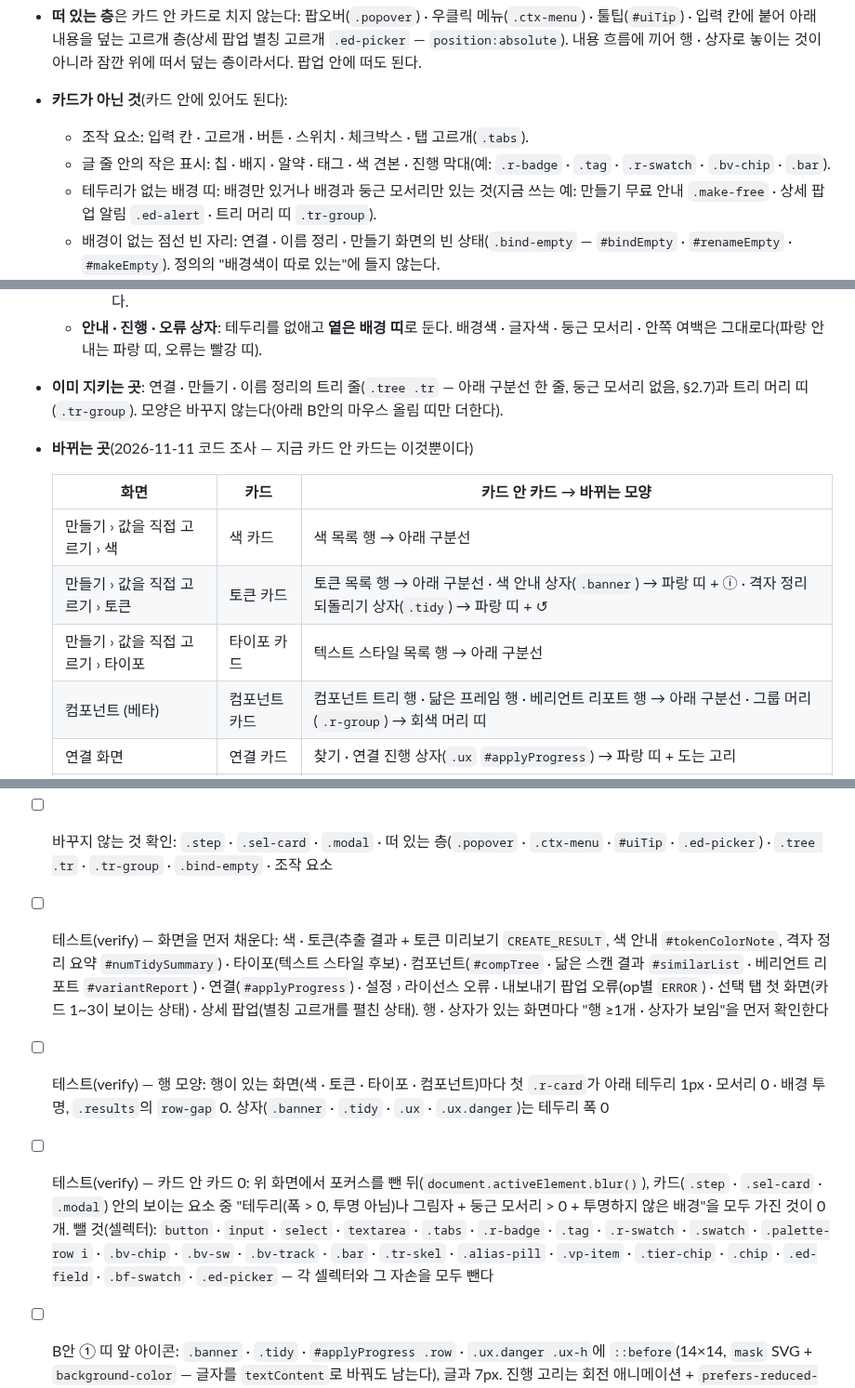
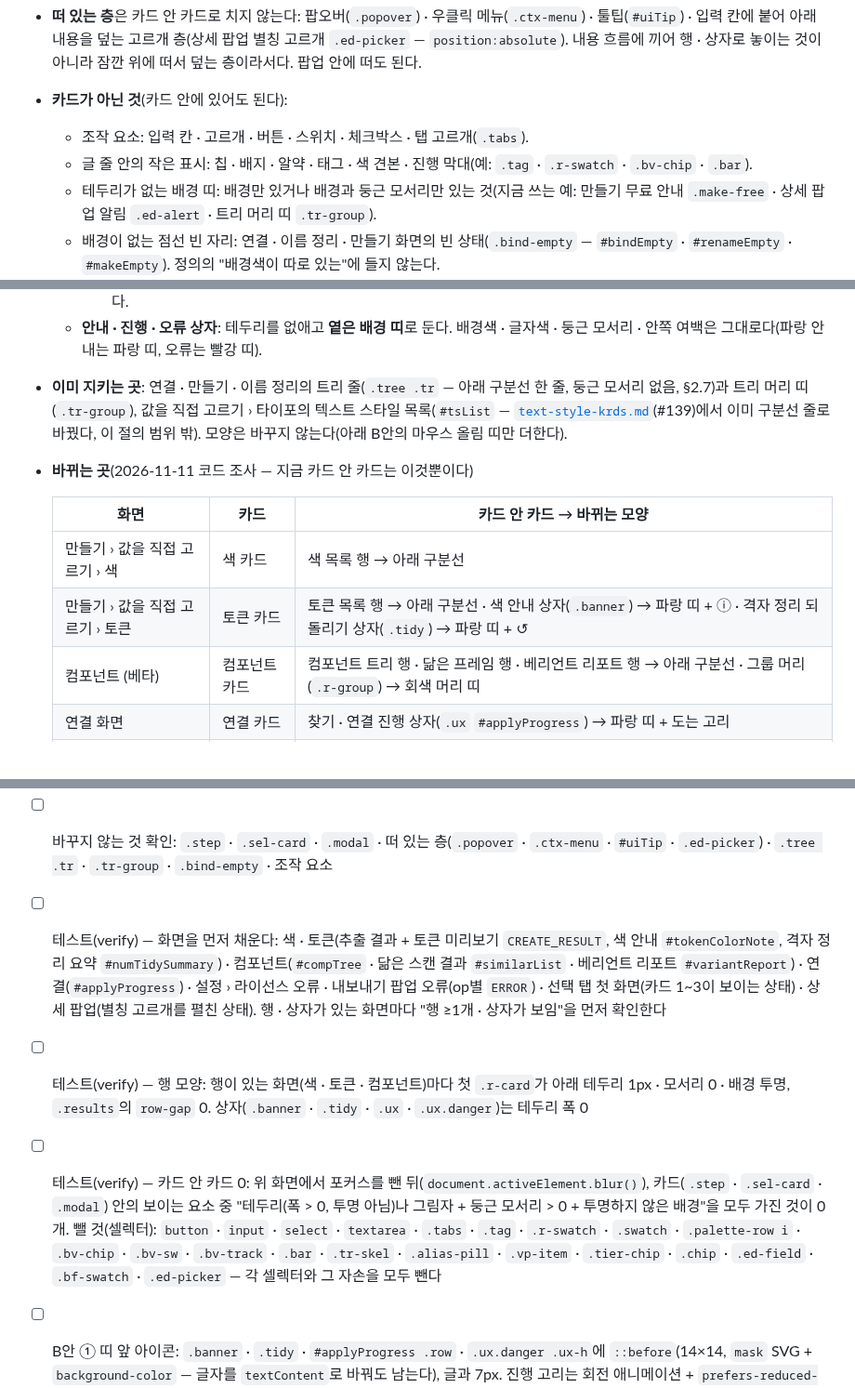
Before and after one commit to xnauddl/design, a Markdown page: docs/ia-v4.md, 3 parts joined by grey strips. Shown at 93% size. Rendered like a GitHub page; blank space fills up the shorter version.

Commit message:
명세: 카드 안 카드 — 체크리스트 B.10→B.11, 타이포 목록(#tsList) 범위에서 뺌(#139), ×n 배지 문구 고침
Co-Authored-By: Claude Opus 5.5 <noreply@anthropic.com>
Claude-Session: https://claude.ai/code/session_01PEuwdZmNjruS7D1n9gMsvx

```diff
--- a/docs/ia-v4.md
+++ b/docs/ia-v4.md
@@ -103,7 +103,7 @@
 - **떠 있는 층**은 카드 안 카드로 치지 않는다: 팝오버(`.popover`) · 우클릭 메뉴(`.ctx-menu`) · 툴팁(`#uiTip`) · 입력 칸에 붙어 아래 내용을 덮는 고르개 층(상세 팝업 별칭 고르개 `.ed-picker` — `position:absolute`). 내용 흐름에 끼어 행 · 상자로 놓이는 것이 아니라 잠깐 위에 떠서 덮는 층이라서다. 팝업 안에 떠도 된다.
 - **카드가 아닌 것**(카드 안에 있어도 된다):
   - 조작 요소: 입력 칸 · 고르개 · 버튼 · 스위치 · 체크박스 · 탭 고르개(`.tabs`).
-  - 글 줄 안의 작은 표시: 칩 · 배지 · 알약 · 태그 · 색 견본 · 진행 막대(예: `.r-badge` · `.tag` · `.r-swatch` · `.bv-chip` · `.bar`).
+  - 글 줄 안의 작은 표시: 칩 · 배지 · 알약 · 태그 · 색 견본 · 진행 막대(예: `.tag` · `.r-swatch` · `.bv-chip` · `.bar`).
   - 테두리가 없는 배경 띠: 배경만 있거나 배경과 둥근 모서리만 있는 것(지금 쓰는 예: 만들기 무료 안내 `.make-free` · 상세 팝업 알림 `.ed-alert` · 트리 머리 띠 `.tr-group`).
   - 배경이 없는 점선 빈 자리: 연결 · 이름 정리 · 만들기 화면의 빈 상태(`.bind-empty` — `#bindEmpty` · `#renameEmpty` · `#makeEmpty`). 정의의 "배경색이 따로 있는"에 들지 않는다.
 - **카드 안에서 쓰는 모양**
@@ -112,14 +112,13 @@
     - 들여쓴 행(컴포넌트 트리의 깊이): 구분선은 카드 안 폭 전체에 긋는다. 들여쓰기는 행의 왼쪽 안쪽 여백으로 준다(깊이 값은 지금과 같다).
     - 행의 내용(체크 · 제목 · 요약 · 메타)과 흐리게(`dim`) 규칙은 그대로다. 컴포넌트 트리의 그룹 머리 아래 행도 같은 모양이다.
   - **안내 · 진행 · 오류 상자**: 테두리를 없애고 **옅은 배경 띠**로 둔다. 배경색 · 글자색 · 둥근 모서리 · 안쪽 여백은 그대로다(파랑 안내는 파랑 띠, 오류는 빨강 띠).
-- **이미 지키는 곳**: 연결 · 만들기 · 이름 정리의 트리 줄(`.tree .tr` — 아래 구분선 한 줄, 둥근 모서리 없음, §2.7)과 트리 머리 띠(`.tr-group`). 모양은 바꾸지 않는다(아래 B안의 마우스 올림 띠만 더한다).
+- **이미 지키는 곳**: 연결 · 만들기 · 이름 정리의 트리 줄(`.tree .tr` — 아래 구분선 한 줄, 둥근 모서리 없음, §2.7)과 트리 머리 띠(`.tr-group`), 값을 직접 고르기 › 타이포의 텍스트 스타일 목록(`#tsList` — [`text-style-krds.md`](text-style-krds.md)(#139)에서 이미 구분선 줄로 바꿨다, 이 절의 범위 밖). 모양은 바꾸지 않는다(아래 B안의 마우스 올림 띠만 더한다).
 - **바뀌는 곳**(2026-11-11 코드 조사 — 지금 카드 안 카드는 이것뿐이다)
 
   | 화면 | 카드 | 카드 안 카드 → 바뀌는 모양 |
   |---|---|---|
   | 만들기 › 값을 직접 고르기 › 색 | 색 카드 | 색 목록 행 → 아래 구분선 |
   | 만들기 › 값을 직접 고르기 › 토큰 | 토큰 카드 | 토큰 목록 행 → 아래 구분선 · 색 안내 상자(`.banner`) → 파랑 띠 + ⓘ · 격자 정리 되돌리기 상자(`.tidy`) → 파랑 띠 + ↺ |
-  | 만들기 › 값을 직접 고르기 › 타이포 | 타이포 카드 | 텍스트 스타일 목록 행 → 아래 구분선 |
   | 컴포넌트 (베타) | 컴포넌트 카드 | 컴포넌트 트리 행 · 닮은 프레임 행 · 베리언트 리포트 행 → 아래 구분선 · 그룹 머리(`.r-group`) → 회색 머리 띠 |
   | 연결 화면 | 연결 카드 | 찾기 · 연결 진행 상자(`.ux` `#applyProgress`) → 파랑 띠 + 도는 고리 |
   | 연결 · 만들기 · 이름 정리 | 그 화면 카드 | (카드 안 카드는 없음) 트리 줄에 마우스 올림 띠만 더함 |
@@ -816,9 +815,9 @@
 - [ ] 주석 고침(§2.8에 맞게): `ui.html` "결과 행 = 얇은 카드(#18)" · "카드가 아니라 한 줄" · "카드 폭을 밀지 않게" · "카드가 grid라", `ui.ts` "#18: 결과 행 = 얇은 카드" · "흐린 카드 + 사유" · "#18: 트리 = 그룹 헤더 + 자식 카드"
 - [ ] 옛 기록에 한 줄: `REDESIGN.md` 281행 근처 · `ROADMAP.md` #18에 "행 모양은 ia-v4 §2.8이 대체(2026-11-10)"
 - [ ] 바꾸지 않는 것 확인: `.step` · `.sel-card` · `.modal` · 떠 있는 층(`.popover` · `.ctx-menu` · `#uiTip` · `.ed-picker`) · `.tree .tr` · `.tr-group` · `.bind-empty` · 조작 요소
-- [ ] 테스트(verify) — 화면을 먼저 채운다: 색 · 토큰(추출 결과 + 토큰 미리보기 `CREATE_RESULT`, 색 안내 `#tokenColorNote`, 격자 정리 요약 `#numTidySummary`) · 타이포(텍스트 스타일 후보) · 컴포넌트(`#compTree` · 닮은 스캔 결과 `#similarList` · 베리언트 리포트 `#variantReport`) · 연결(`#applyProgress`) · 설정 › 라이선스 오류 · 내보내기 팝업 오류(op별 `ERROR`) · 선택 탭 첫 화면(카드 1~3이 보이는 상태) · 상세 팝업(별칭 고르개를 펼친 상태). 행 · 상자가 있는 화면마다 "행 ≥1개 · 상자가 보임"을 먼저 확인한다
-- [ ] 테스트(verify) — 행 모양: 행이 있는 화면(색 · 토큰 · 타이포 · 컴포넌트)마다 첫 `.r-card`가 아래 테두리 1px · 모서리 0 · 배경 투명, `.results`의 `row-gap` 0. 상자(`.banner` · `.tidy` · `.ux` · `.ux.danger`)는 테두리 폭 0
-- [ ] 테스트(verify) — 카드 안 카드 0: 위 화면에서 포커스를 뺀 뒤(`document.activeElement.blur()`), 카드(`.step` · `.sel-card` · `.modal`) 안의 보이는 요소 중 "테두리(폭 > 0, 투명 아님)나 그림자 + 둥근 모서리 > 0 + 투명하지 않은 배경"을 모두 가진 것이 0개. 뺄 것(셀렉터): `button` · `input` · `select` · `textarea` · `.tabs` · `.r-badge` · `.tag` · `.r-swatch` · `.swatch` · `.palette-row i` · `.bv-chip` · `.bv-sw` · `.bv-track` · `.bar` · `.tr-skel` · `.alias-pill` · `.vp-item` · `.tier-chip` · `.chip` · `.ed-field` · `.bf-swatch` · `.ed-picker` — 각 셀렉터와 그 자손을 모두 뺀다
+- [ ] 테스트(verify) — 화면을 먼저 채운다: 색 · 토큰(추출 결과 + 토큰 미리보기 `CREATE_RESULT`, 색 안내 `#tokenColorNote`, 격자 정리 요약 `#numTidySummary`) · 컴포넌트(`#compTree` · 닮은 스캔 결과 `#similarList` · 베리언트 리포트 `#variantReport`) · 연결(`#applyProgress`) · 설정 › 라이선스 오류 · 내보내기 팝업 오류(op별 `ERROR`) · 선택 탭 첫 화면(카드 1~3이 보이는 상태) · 상세 팝업(별칭 고르개를 펼친 상태). 행 · 상자가 있는 화면마다 "행 ≥1개 · 상자가 보임"을 먼저 확인한다
+- [ ] 테스트(verify) — 행 모양: 행이 있는 화면(색 · 토큰 · 컴포넌트)마다 첫 `.r-card`가 아래 테두리 1px · 모서리 0 · 배경 투명, `.results`의 `row-gap` 0. 상자(`.banner` · `.tidy` · `.ux` · `.ux.danger`)는 테두리 폭 0
+- [ ] 테스트(verify) — 카드 안 카드 0: 위 화면에서 포커스를 뺀 뒤(`document.activeElement.blur()`), 카드(`.step` · `.sel-card` · `.modal`) 안의 보이는 요소 중 "테두리(폭 > 0, 투명 아님)나 그림자 + 둥근 모서리 > 0 + 투명하지 않은 배경"을 모두 가진 것이 0개. 뺄 것(셀렉터): `button` · `input` · `select` · `textarea` · `.tabs` · `.tag` · `.r-swatch` · `.swatch` · `.palette-row i` · `.bv-chip` · `.bv-sw` · `.bv-track` · `.bar` · `.tr-skel` · `.alias-pill` · `.vp-item` · `.tier-chip` · `.chip` · `.ed-field` · `.bf-swatch` · `.ed-picker` — 각 셀렉터와 그 자손을 모두 뺀다
 - [ ] B안 ① 띠 앞 아이콘: `.banner` · `.tidy` · `#applyProgress .row` · `.ux.danger .ux-h`에 `::before`(14×14, `mask` SVG + `background-color` — 글자를 `textContent`로 바꿔도 남는다), 글과 7px. 진행 고리는 회전 애니메이션 + `prefers-reduced-motion: reduce`면 멈춤
 - [ ] B안 ② 그룹 머리 띠: `.r-group` — `display:flex; align-items:center; min-height:32px; background:var(--surface-2); border-bottom:1px solid var(--border); font:600 12px; color:var(--text); margin:0; padding-left:2px`(들여쓰기는 왼쪽 안쪽 여백으로 — `makeTreeRow`의 그룹 머리 `marginLeft` 포함), `.ctx` · `.pick` · `.warn` 규칙은 그대로 둔다
 - [ ] B안 ③ 마우스 올림 띠: `.results .r-card:hover` · `.tree .tr:not(.tr-group):hover` → `background: var(--surface-hover)`
```
Also changed, not shown: other parts of docs/ia-v4.md (+2 -2 lines).
